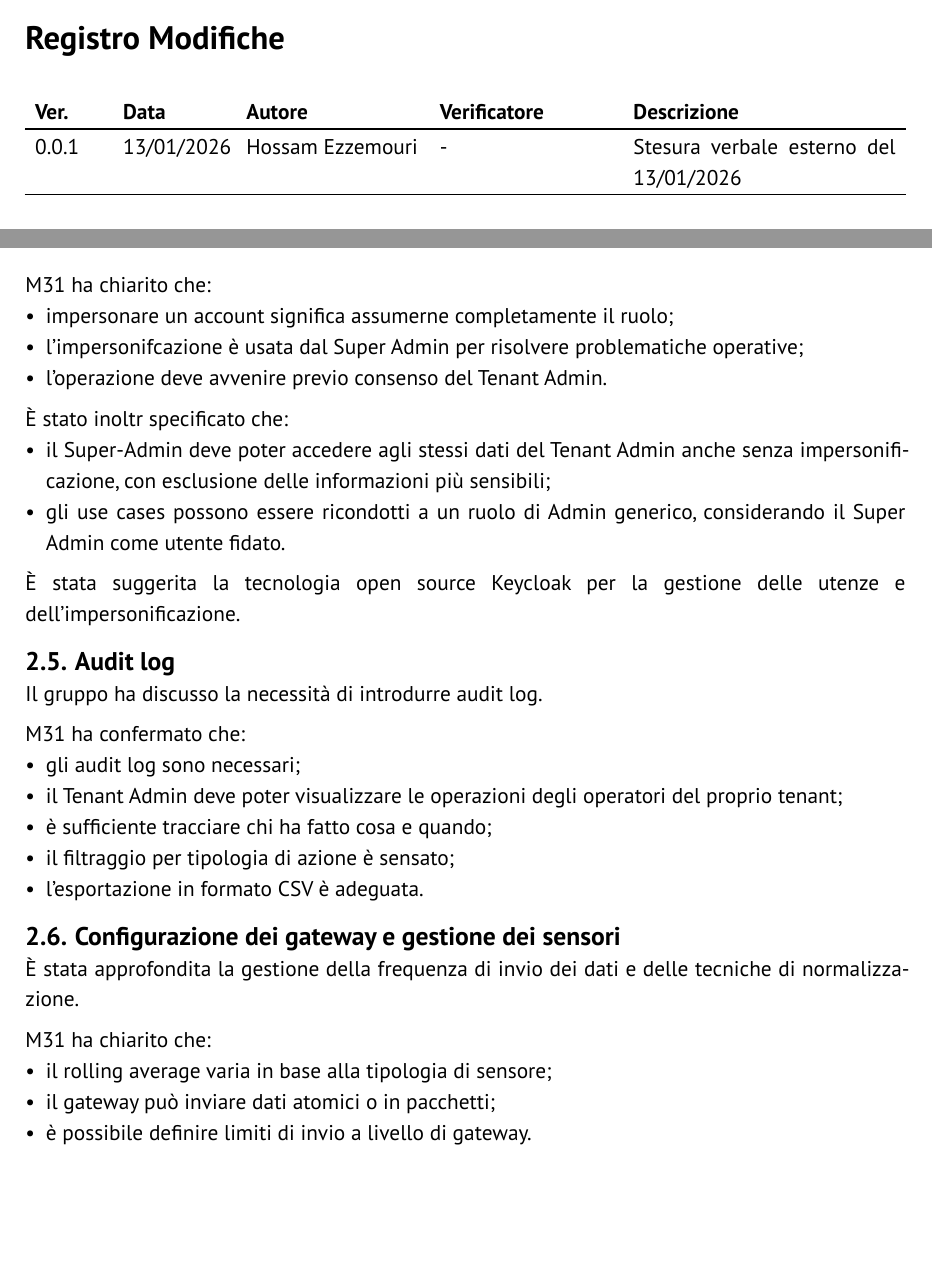
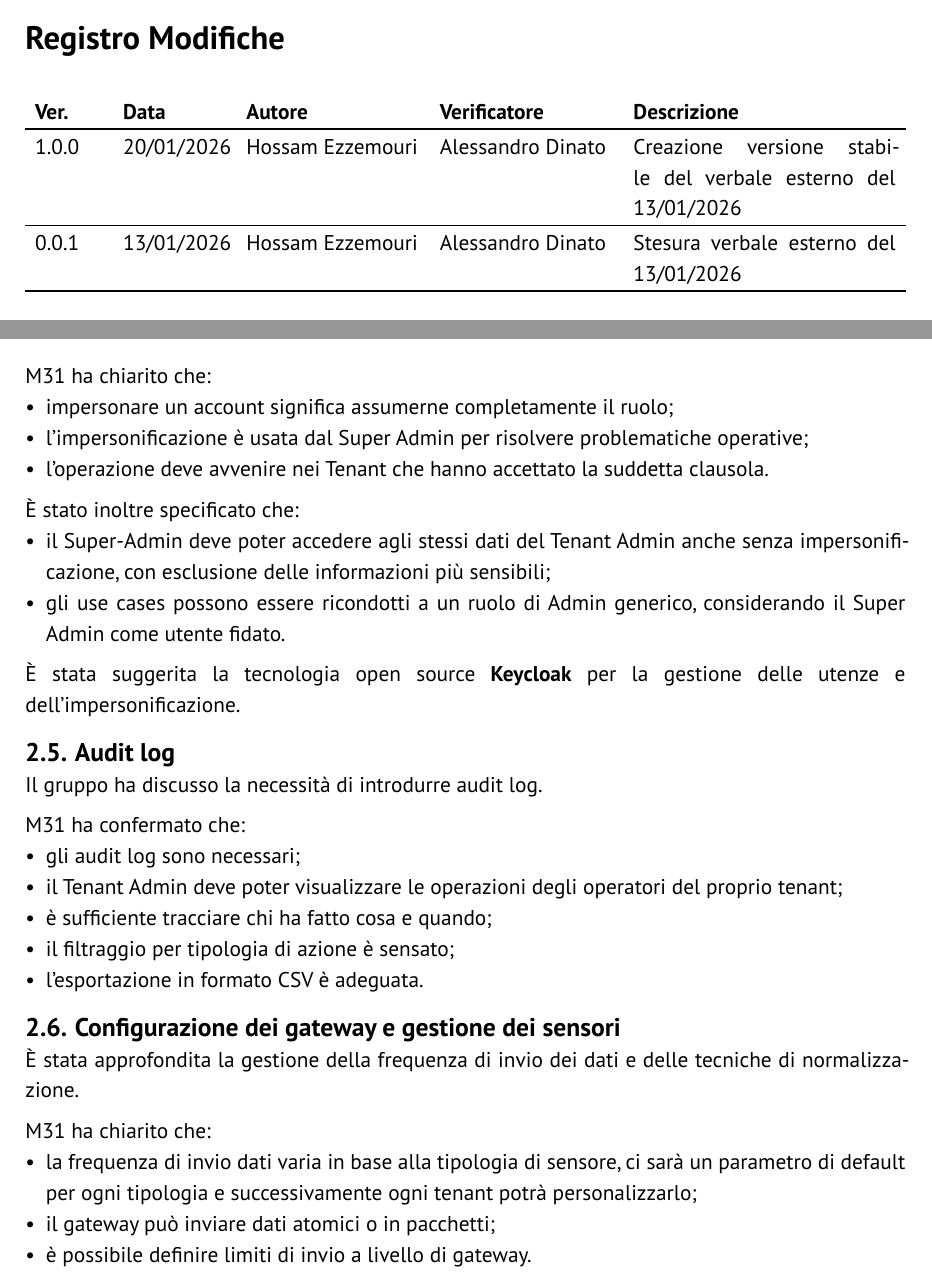
Before and after one commit to GlitchHub-Team/GlitchHub-Team.github.io, a Typst document (src/RTB/VerbaliEsterni/2026-01-13.typ): two parts of pages 3 and 6 of 8, joined at a grey line, cut so that both start at the same text, the shorter picture padded with empty space. Compiled offline with Typst 0.15.

Commit message:
verifica verbale 13/01/2026

```diff
--- a/src/RTB/VerbaliEsterni/2026-01-13.typ
+++ b/src/RTB/VerbaliEsterni/2026-01-13.typ
@@ -2,14 +2,22 @@
 
 #show: report.with(
   titolo: "Verbale esterno 13/01/2026 (M31)",
-  stato: "Bozza",
-  versione: "0.0.1",
+  stato: "Verificato",
+  versione: "1.0.0",
   registro-modifiche: (
+    (
+      "1.0.0",
+      "20/01/2026",
+      "Hossam Ezzemouri",
+      "Alessandro Dinato",
+      "Creazione versione stabile del verbale esterno del 13/01/2026",
+    ),
     (
       "0.0.1",
       "13/01/2026",
-      "Hossam Ezzemouri", "-",
-      "Stesura verbale esterno del 13/01/2026"
+      "Hossam Ezzemouri",
+      "Alessandro Dinato",
+      "Stesura verbale esterno del 13/01/2026",
     ),
   ),
   partecipanti: (
@@ -84,14 +92,14 @@ Il gruppo ha approfondito il tema dell'impersonificazione.
 
 M31 ha chiarito che:
 - impersonare un account significa assumerne completamente il ruolo;
-- l'impersonifcazione è usata dal Super Admin per risolvere problematiche operative;
-- l'operazione deve avvenire previo consenso del Tenant Admin.
+- l'impersonificazione è usata dal Super Admin per risolvere problematiche operative;
+- l'operazione deve avvenire nei Tenant che hanno accettato la suddetta clausola.
 
-È stato inoltr specificato che:
+È stato inoltre specificato che:
 - il Super-Admin deve poter accedere agli stessi dati del Tenant Admin anche senza impersonificazione, con esclusione delle informazioni più sensibili;
 - gli use cases possono essere ricondotti a un ruolo di Admin generico, considerando il Super Admin come utente fidato.
 
-È stata suggerita la tecnologia open source Keycloak per la gestione delle utenze e dell'impersonificazione.
+È stata suggerita la tecnologia open source *Keycloak* per la gestione delle utenze e dell'impersonificazione.
 
 == Audit log
 Il gruppo ha discusso la necessità di introdurre audit log.
@@ -107,7 +115,7 @@ M31 ha confermato che:
 È stata approfondita la gestione della frequenza di invio dei dati e delle tecniche di normalizzazione.
 
 M31 ha chiarito che:
-- il rolling average varia in base alla tipologia di sensore;
+- la frequenza di invio dati varia in base alla tipologia di sensore, ci sarà un parametro di default per ogni tipologia e successivamente ogni tenant potrà personalizzarlo;
 - il gateway può inviare dati atomici o in pacchetti;
 - è possibile definire limiti di invio a livello di gateway.
 
```
Also changed, not shown: src/RTB/VerbaliEsterni/2026-01-13.typ (21 more changed lines).
